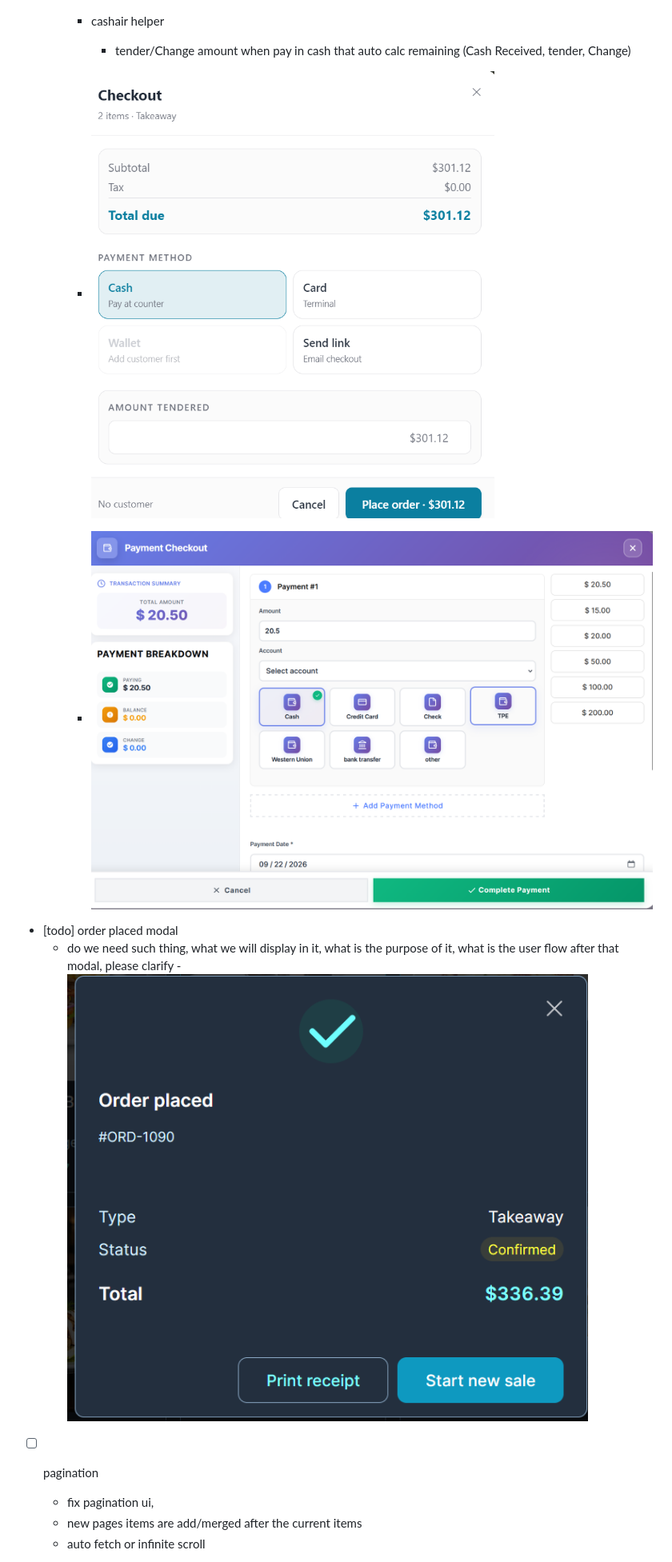
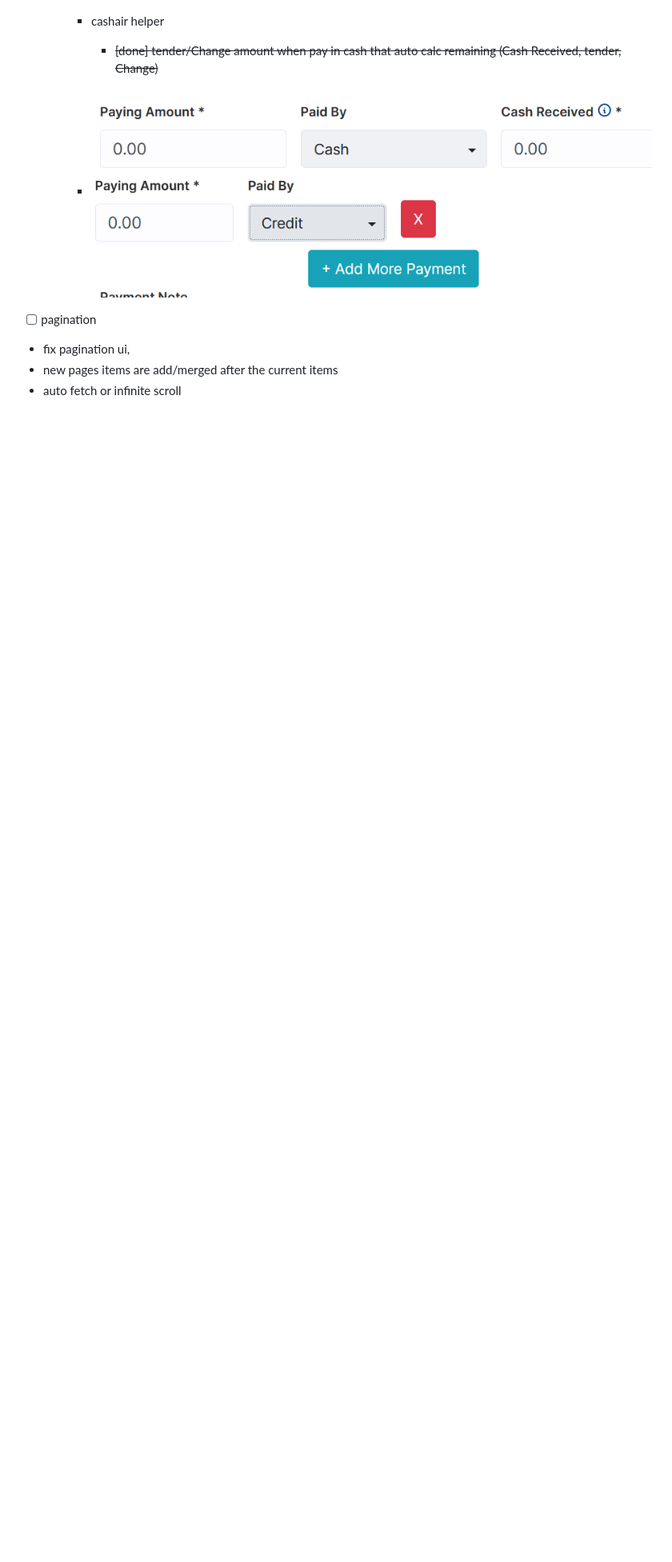
Before and after one commit to ahmedkalash/market-pos, a Markdown page: .z/SALE-INVOICE-REQUIREMENTS.md, the part around one of its changes. Shown at 80% size. Rendered like a GitHub page; pictures changed too: .z/assets/20260923_035042_image.png (added); blank space fills up the shorter version.

```diff
--- a/.z/SALE-INVOICE-REQUIREMENTS.md
+++ b/.z/SALE-INVOICE-REQUIREMENTS.md
@@ -103,16 +102,12 @@ Each line must expose the following fields and labels:
     - cashair helper
 
-      - tender/Change amount when pay in cash that auto calc remaining (Cash Received, tender, Change)
-    - ![alt text](assets/20260914_202919_image.png)
-    - ![alt text](image-4.png)
-- [todo] order placed modal
-  - do we need such thing, what we will display in it, what is the purpose of it, what is the user flow after that modal, please clarify
-  -![img.png](img.png)
+      - ~~[done] tender/Change amount when pay in cash that auto calc remaining (Cash Received, tender, Change)~~
+    - ![](assets/20260923_035042_image.png)
 
 
 -[ ] pagination
-  - fix pagination ui,
-  - new pages items are add/merged after the current items
-  - auto fetch or infinite scroll
 
+- fix pagination ui,
+- new pages items are add/merged after the current items
+- auto fetch or infinite scroll
 
```
Also changed, not shown: other parts of .z/SALE-INVOICE-REQUIREMENTS.md (+12 -15 lines), .z/Advanced Payment Methods, Split Payments & Anti-Fraud Tracking implementation_plan.md (added, +369 -0 lines), .z/livewire_alpine_morphing_tutorial.md (added, +276 -0 lines), .z/srs.md (+9 -7 lines), 5 other files.
